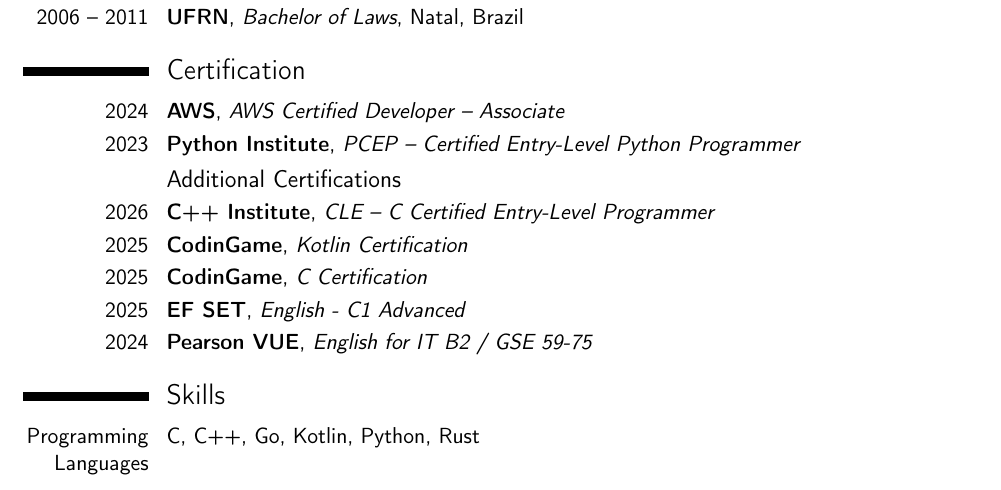
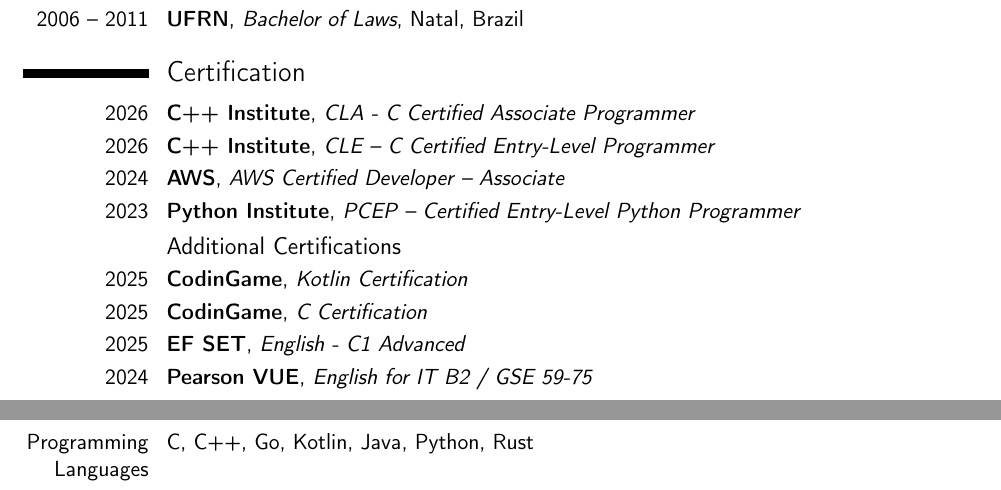
Before and after one commit to llp-devr/resume, a LaTeX CV (resume.tex): part of page 1 of 2 before the commit and two parts of pages 1 and 2 of 2 after it, the two joined at a grey line, cut so that both start at the same text. Compiled offline with pdfLaTeX.

Commit message:
add CLA certification

```diff
--- a/resume.tex
+++ b/resume.tex
@@ -45,18 +45,19 @@
 \cventry{2006 -- 2011}{UFRN}{Bachelor of Laws}{Natal}{Brazil}{}
 
 \section{Certification}
+\cventry{2026}{C++ Institute}{CLA - C Certified Associate Programmer}{}{}{}
+\cventry{2026}{C++ Institute}{CLE – C Certified Entry-Level Programmer}{}{}{}
 \cventry{2024}{AWS}{AWS Certified Developer – Associate}{}{}{}
 \cventry{2023}{Python Institute}{PCEP – Certified Entry-Level Python Programmer}{}{}{}
 
 \subsection{Additional Certifications}
-\cventry{2026}{C++ Institute}{CLE – C Certified Entry-Level Programmer}{}{}{}
 \cventry{2025}{CodinGame}{Kotlin Certification}{}{}{}
 \cventry{2025}{CodinGame}{C Certification}{}{}{}
 \cventry{2025}{EF SET}{English - C1 Advanced}{}{}{}
 \cventry{2024}{Pearson VUE}{English for IT B2 / GSE 59-75}{}{}{}
 
 \section{Skills}
-\cvitem{Programming Languages}{C, C++, Go, Kotlin, Python, Rust}
+\cvitem{Programming Languages}{C, C++, Go, Kotlin, Java, Python, Rust}
 \cvitem{Tools \& Platforms}{AWS, Crossplane, Docker, Git, Kubernetes, Terraform}
 \cvitem{Soft Skills}{Effective Communication, Leadership, Team Collaboration, Critical Thinking, Adaptability, Time Management}
 
```
Also changed, not shown: certifications/cla--leonardo-pereira--2026-02-23.pdf (added).
